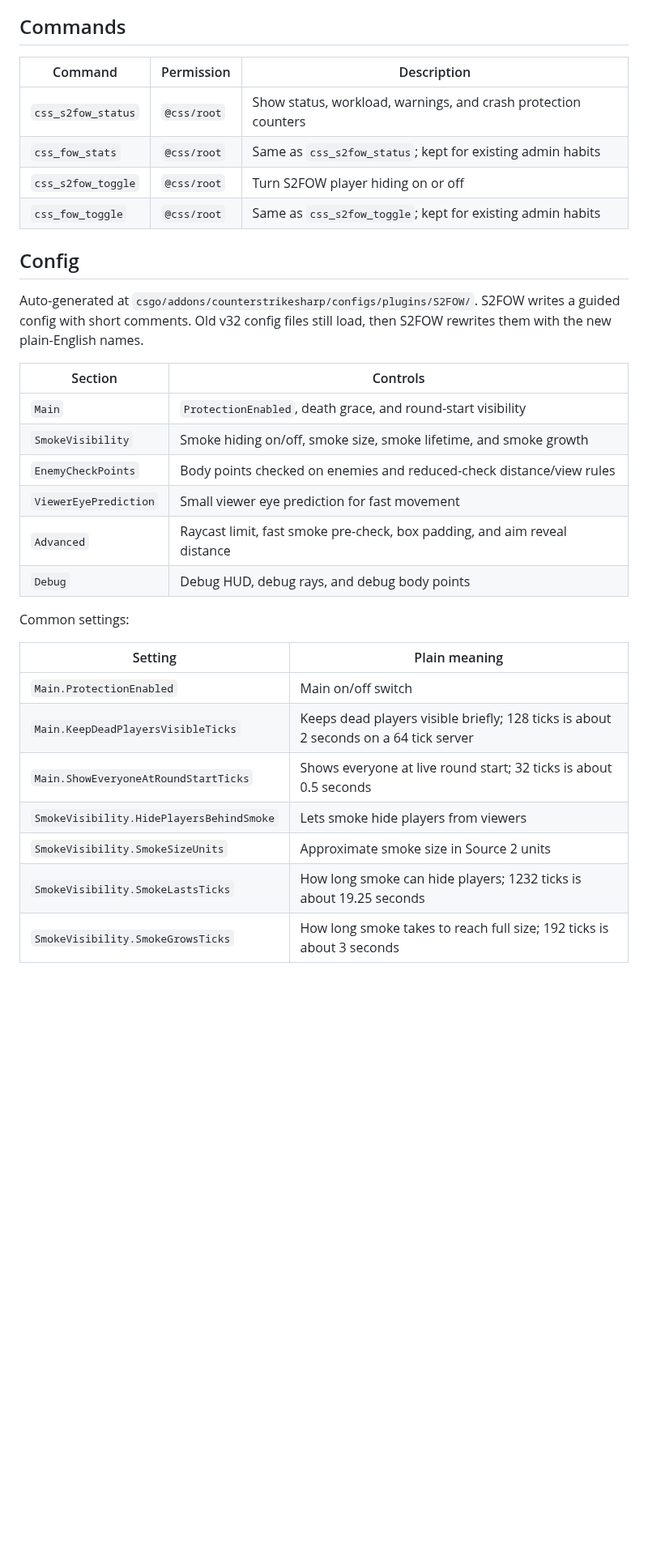
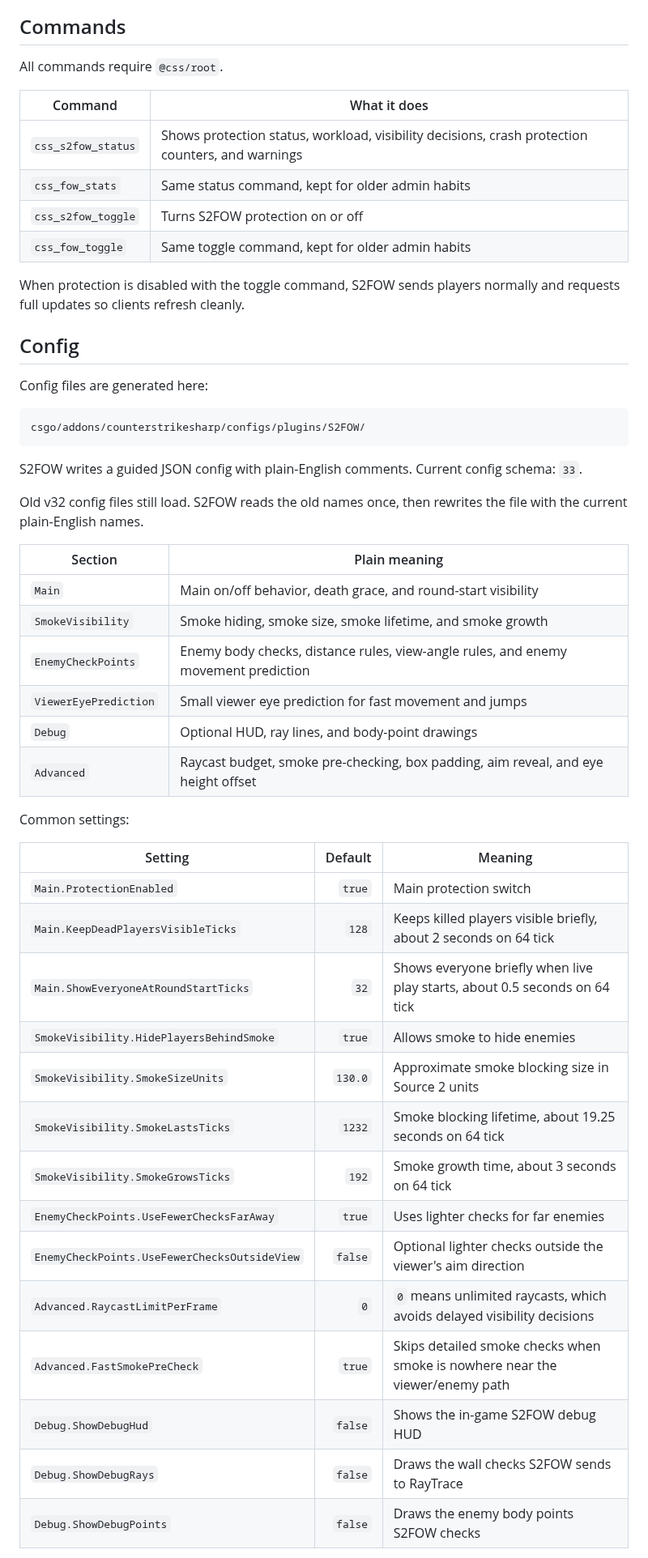
Before and after one commit to karola3vax/Source2-AntiWallHack, a Markdown page: README.md, the part around one of its changes. Shown at 81% size. Rendered like a GitHub page; blank space fills up the shorter version.

````diff
--- a/README.md
+++ b/README.md
@@ -65,35 +152,54 @@ Output: `Plugin/bin/Release/net8.0/`
 
 ## Commands
 
-| Command | Permission | Description |
-|---|---|---|
-| `css_s2fow_status` | `@css/root` | Show status, workload, warnings, and crash protection counters |
-| `css_fow_stats` | `@css/root` | Same as `css_s2fow_status`; kept for existing admin habits |
-| `css_s2fow_toggle` | `@css/root` | Turn S2FOW player hiding on or off |
-| `css_fow_toggle` | `@css/root` | Same as `css_s2fow_toggle`; kept for existing admin habits |
+All commands require `@css/root`.
+
+| Command | What it does |
+|---|---|
+| `css_s2fow_status` | Shows protection status, workload, visibility decisions, crash protection counters, and warnings |
+| `css_fow_stats` | Same status command, kept for older admin habits |
+| `css_s2fow_toggle` | Turns S2FOW protection on or off |
+| `css_fow_toggle` | Same toggle command, kept for older admin habits |
+
+When protection is disabled with the toggle command, S2FOW sends players normally and requests full updates so clients refresh cleanly.
 
 ## Config
 
-Auto-generated at `csgo/addons/counterstrikesharp/configs/plugins/S2FOW/`. S2FOW writes a guided config with short comments. Old v32 config files still load, then S2FOW rewrites them with the new plain-English names.
+Config files are generated here:
 
-| Section | Controls |
+```text
+csgo/addons/counterstrikesharp/configs/plugins/S2FOW/
+```
+
+S2FOW writes a guided JSON config with plain-English comments. Current config schema: `33`.
+
+Old v32 config files still load. S2FOW reads the old names once, then rewrites the file with the current plain-English names.
+
+| Section | Plain meaning |
 |---|---|
-| `Main` | `ProtectionEnabled`, death grace, and round-start visibility |
-| `SmokeVisibility` | Smoke hiding on/off, smoke size, smoke lifetime, and smoke growth |
-| `EnemyCheckPoints` | Body points checked on enemies and reduced-check distance/view rules |
-| `ViewerEyePrediction` | Small viewer eye prediction for fast movement |
-| `Advanced` | Raycast limit, fast smoke pre-check, box padding, and aim reveal distance |
-| `Debug` | Debug HUD, debug rays, and debug body points |
+| `Main` | Main on/off behavior, death grace, and round-start visibility |
+| `SmokeVisibility` | Smoke hiding, smoke size, smoke lifetime, and smoke growth |
+| `EnemyCheckPoints` | Enemy body checks, distance rules, view-angle rules, and enemy movement prediction |
+| `ViewerEyePrediction` | Small viewer eye prediction for fast movement and jumps |
+| `Debug` | Optional HUD, ray lines, and body-point drawings |
+| `Advanced` | Raycast budget, smoke pre-checking, box padding, aim reveal, and eye height offset |
 
 Common settings:
 
-| Setting | Plain meaning |
-|---|---|
-| `Main.ProtectionEnabled` | Main on/off switch |
-| `Main.KeepDeadPlayersVisibleTicks` | Keeps dead players visible briefly; 128 ticks is about 2 seconds on a 64 tick server |
-| `Main.ShowEveryoneAtRoundStartTicks` | Shows everyone at live round start; 32 ticks is about 0.5 seconds |
-| `SmokeVisibility.HidePlayersBehindSmoke` | Lets smoke hide players from viewers |
-| `SmokeVisibility.SmokeSizeUnits` | Approximate smoke size in Source 2 units |
-| `SmokeVisibility.SmokeLastsTicks` | How long smoke can hide players; 1232 ticks is about 19.25 seconds |
-| `SmokeVisibility.SmokeGrowsTicks` | How long smoke takes to reach full size; 192 ticks is about 3 seconds |
+| Setting | Default | Meaning |
+|---|---:|---|
+| `Main.ProtectionEnabled` | `true` | Main protection switch |
+| `Main.KeepDeadPlayersVisibleTicks` | `128` | Keeps killed players visible briefly, about 2 seconds on 64 tick |
+| `Main.ShowEveryoneAtRoundStartTicks` | `32` | Shows everyone briefly when live play starts, about 0.5 seconds on 64 tick |
+| `SmokeVisibility.HidePlayersBehindSmoke` | `true` | Allows smoke to hide enemies |
+| `SmokeVisibility.SmokeSizeUnits` | `130.0` | Approximate smoke blocking size in Source 2 units |
+| `SmokeVisibility.SmokeLastsTicks` | `1232` | Smoke blocking lifetime, about 19.25 seconds on 64 tick |
+| `SmokeVisibility.SmokeGrowsTicks` | `192` | Smoke growth time, about 3 seconds on 64 tick |
+| `EnemyCheckPoints.UseFewerChecksFarAway` | `true` | Uses lighter checks for far enemies |
+| `EnemyCheckPoints.UseFewerChecksOutsideView` | `false` | Optional lighter checks outside the viewer's aim direction |
+| `Advanced.RaycastLimitPerFrame` | `0` | `0` means unlimited raycasts, which avoids delayed visibility decisions |
+| `Advanced.FastSmokePreCheck` | `true` | Skips detailed smoke checks when smoke is nowhere near the viewer/enemy path |
+| `Debug.ShowDebugHud` | `false` | Shows the in-game S2FOW debug HUD |
+| `Debug.ShowDebugRays` | `false` | Draws the wall checks S2FOW sends to RayTrace |
+| `Debug.ShowDebugPoints` | `false` | Draws the enemy body points S2FOW checks |
 
````
Also changed, not shown: other parts of README.md (+179 -61 lines).
